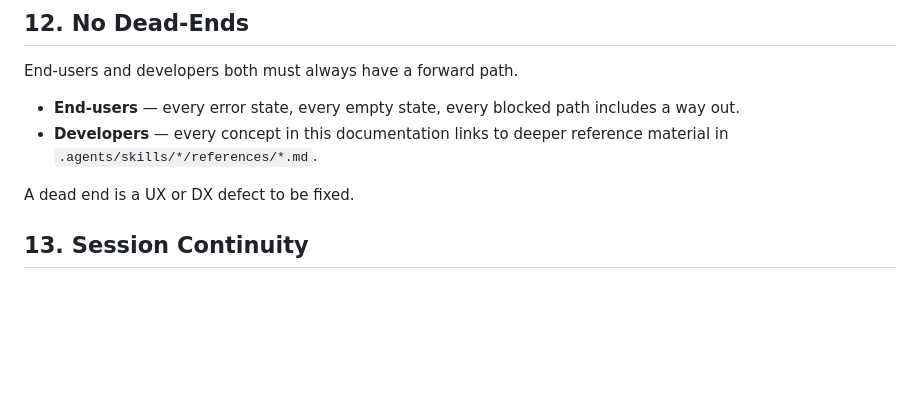
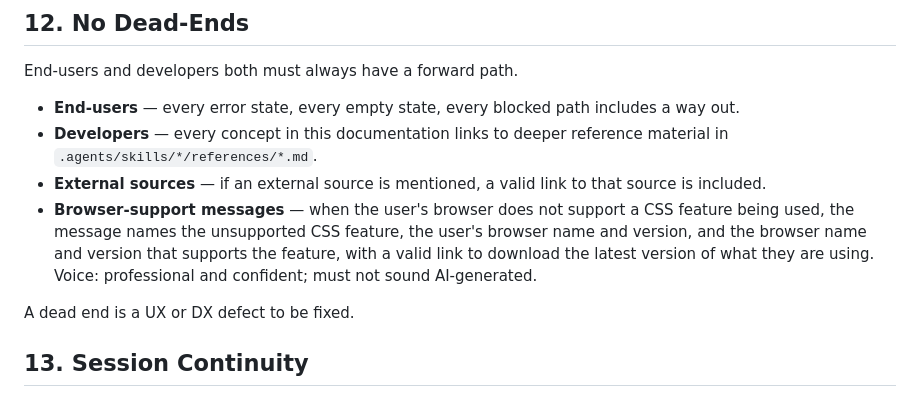
Before and after one commit to D7460N-ai/D7460N.ai, a Markdown page: AGENTS.md, the part around one of its changes. Rendered like a GitHub page; blank space fills up the shorter version.

```diff
--- a/AGENTS.md
+++ b/AGENTS.md
@@ -270,6 +270,8 @@ End-users and developers both must always have a forward path.
 
 - **End-users** — every error state, every empty state, every blocked path includes a way out.
 - **Developers** — every concept in this documentation links to deeper reference material in `.agents/skills/*/references/*.md`.
+- **External sources** — if an external source is mentioned, a valid link to that source is included.
+- **Browser-support messages** — when the user's browser does not support a CSS feature being used, the message names the unsupported CSS feature, the user's browser name and version, and the browser name and version that supports the feature, with a valid link to download the latest version of what they are using. Voice: professional and confident; must not sound AI-generated.
 
 A dead end is a UX or DX defect to be fixed.
 
```
Also changed, not shown: other parts of AGENTS.md (+1 -1 lines).
